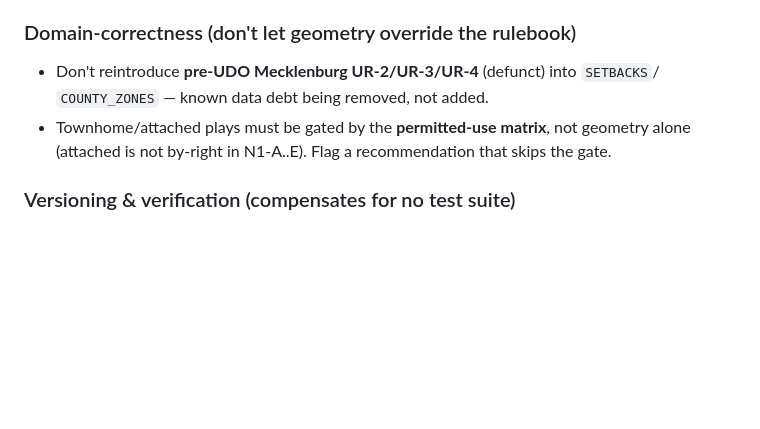
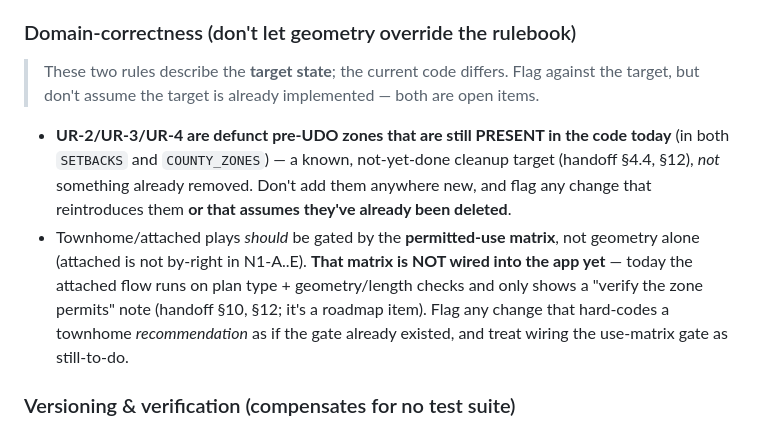
Before and after one commit to WolfDens/ttv-site-analyzer, a Markdown page: AGENTS.md, the part around the change. Drawn GitHub-style; blank space fills up the shorter version.

Commit message:
Address Codex review (round 2): clarify UR-zone and use-matrix rules as target-state vs current code

```diff
--- a/AGENTS.md
+++ b/AGENTS.md
@@ -81,10 +81,18 @@ Flag anything that violates these. They encode invariants a generic reviewer wil
   regression to bounding-box area.
 
 ### Domain-correctness (don't let geometry override the rulebook)
-- Don't reintroduce **pre-UDO Mecklenburg UR-2/UR-3/UR-4** (defunct) into `SETBACKS`/
-  `COUNTY_ZONES` — known data debt being removed, not added.
-- Townhome/attached plays must be gated by the **permitted-use matrix**, not geometry
-  alone (attached is not by-right in N1-A..E). Flag a recommendation that skips the gate.
+> These two rules describe the **target state**; the current code differs. Flag against
+> the target, but don't assume the target is already implemented — both are open items.
+- **UR-2/UR-3/UR-4 are defunct pre-UDO zones that are still PRESENT in the code today**
+  (in both `SETBACKS` and `COUNTY_ZONES`) — a known, not-yet-done cleanup target
+  (handoff §4.4, §12), *not* something already removed. Don't add them anywhere new, and
+  flag any change that reintroduces them **or that assumes they've already been deleted**.
+- Townhome/attached plays *should* be gated by the **permitted-use matrix**, not geometry
+  alone (attached is not by-right in N1-A..E). **That matrix is NOT wired into the app
+  yet** — today the attached flow runs on plan type + geometry/length checks and only
+  shows a "verify the zone permits" note (handoff §10, §12; it's a roadmap item). Flag any
+  change that hard-codes a townhome *recommendation* as if the gate already existed, and
+  treat wiring the use-matrix gate as still-to-do.
 
 ### Versioning & verification (compensates for no test suite)
 - Any user-facing change bumps **both** `APP_VERSION` and the header badge together, and
```
